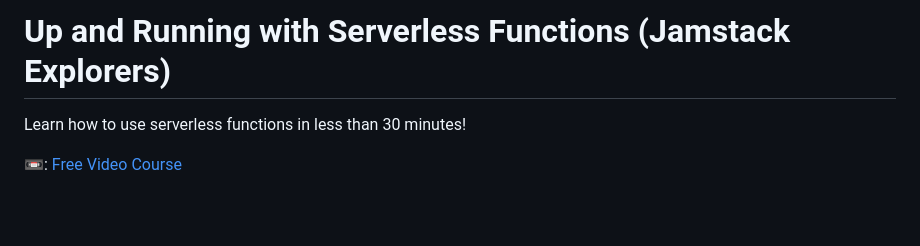
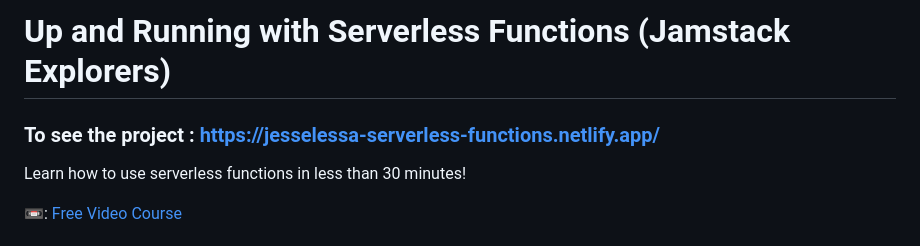
Before and after one commit to jesselessa/netlify-serverless-functions, a Markdown page: README.md, the part around the change. Rendered like a GitHub page; blank space fills up the shorter version.

Commit message:
Update README.md
added link to website to README.md

```diff
--- a/README.md
+++ b/README.md
@@ -1,4 +1,6 @@
 # Up and Running with Serverless Functions (Jamstack Explorers)
+
+### To see the project : https://jesselessa-serverless-functions.netlify.app/
 
 Learn how to use serverless functions in less than 30 minutes!
 
```
